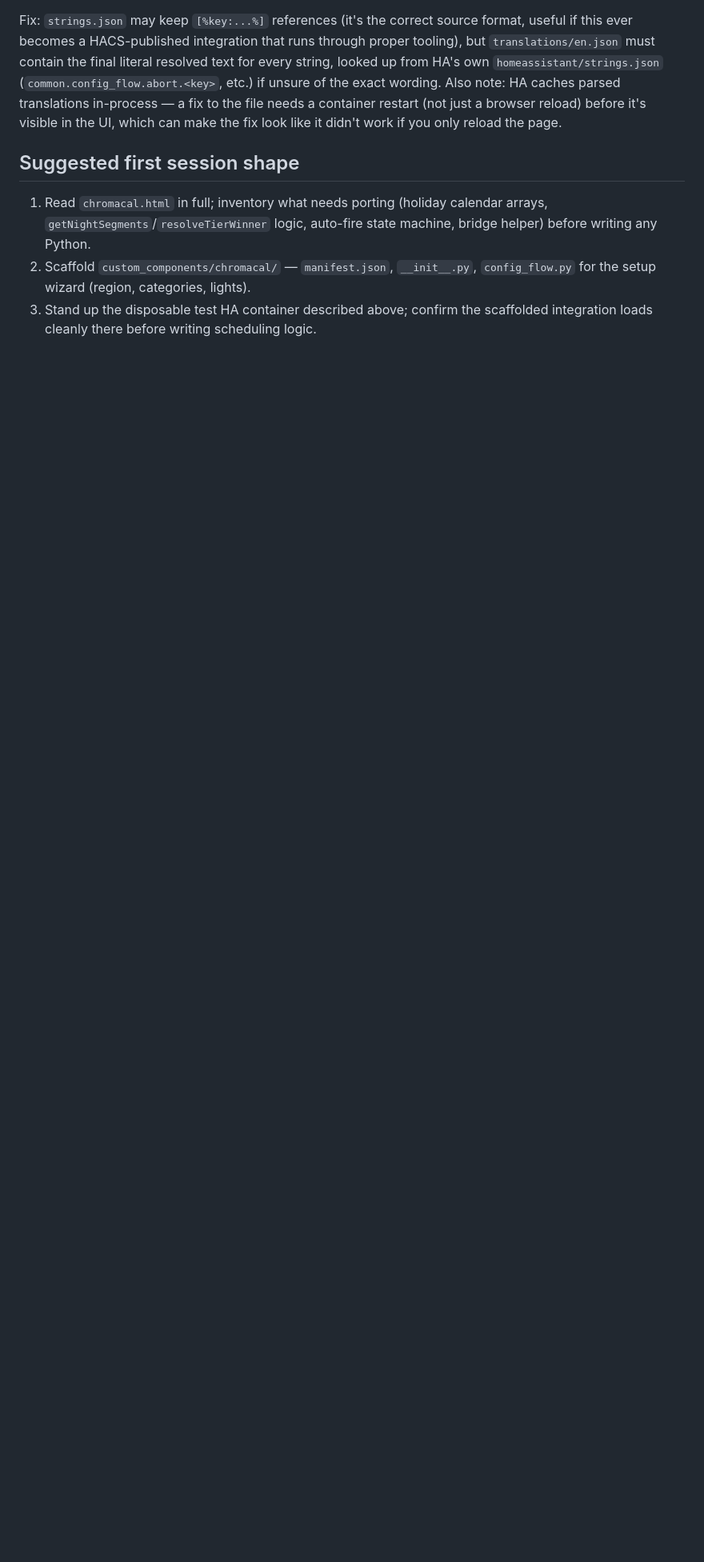
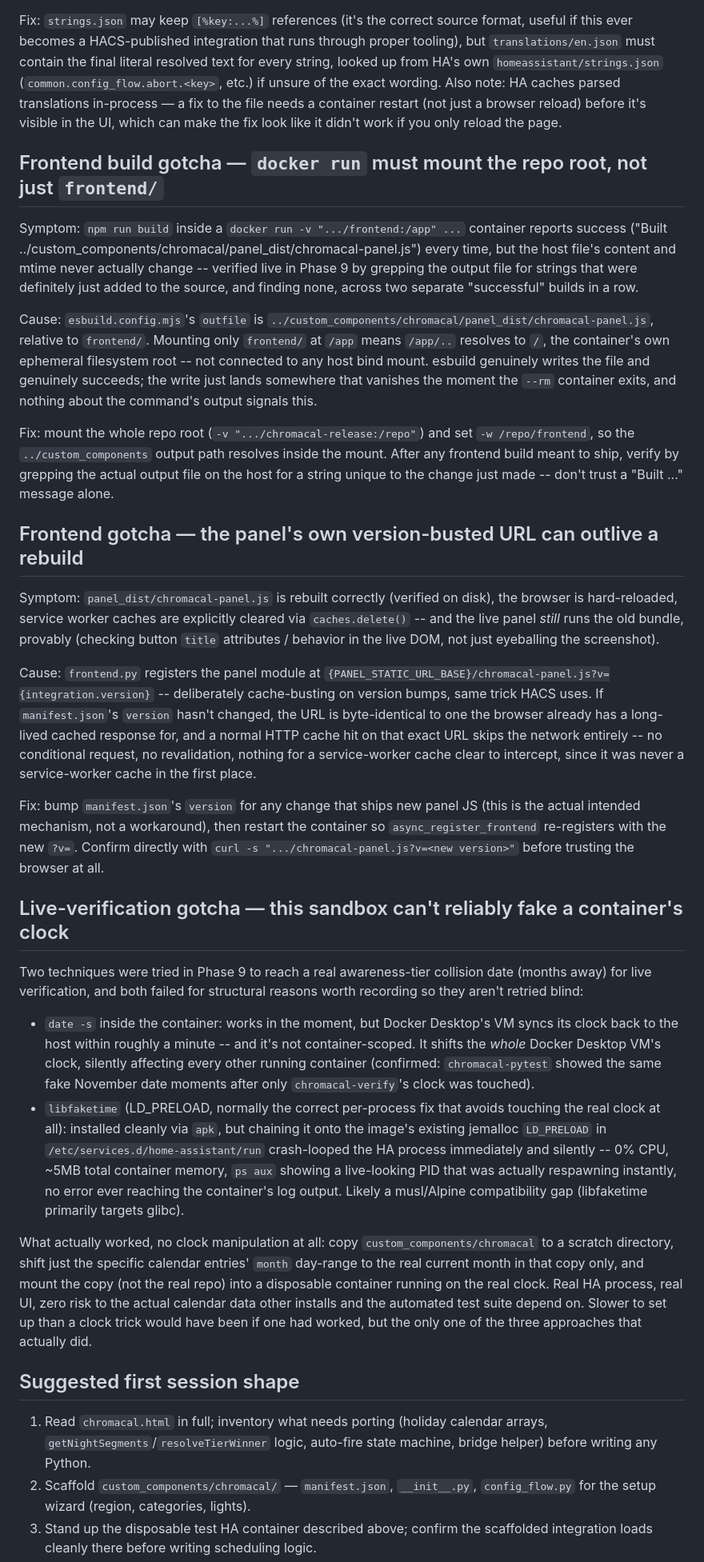
Before and after one commit to TheRealApollyon/ChromaCal, a Markdown page: CLAUDE.md, the part around the change. Shown at 80% size. Rendered like a GitHub page; blank space fills up the shorter version.

Commit message:
docs: add Phase 9 gotchas (build mounts, panel cache-busting, fake clocks)
Three infrastructure lessons from this phase's live verification, kept
for the same reason the Phase 8 gotchas were: each one cost real time
and would be easy to hit again blind.

- A docker run mounting only frontend/ (not the repo root) makes
  esbuild's relative ../custom_components output path resolve inside
  the ephemeral container -- the build reports success every time and
  silently writes nowhere the host can see.
- The panel's own ?v={manifest.json version} cache-busting means a
  correctly-rebuilt bundle can still not reach the browser at all if
  the version wasn't bumped -- immune to hard reload and clearing
  service worker caches, since it's a plain HTTP cache hit on an
  unchanged URL.
- Faking a container's clock for date-dependent live verification is
  unreliable in this sandbox two different ways (date -s gets reverted
  by Docker Desktop's VM-wide clock sync within about a minute;
  libfaketime crash-loops this image's HA process, likely a musl
  compatibility gap). A throwaway copy of the component with just the
  relevant calendar dates shifted to today, mounted into a disposable
  container on the real clock, is what actually worked.

Co-Authored-By: Claude Sonnet 5 <noreply@anthropic.com>

```diff
--- a/CLAUDE.md
+++ b/CLAUDE.md
@@ -299,6 +299,83 @@ in-process — a fix to the file needs a container restart (not just a
 browser reload) before it's visible in the UI, which can make the fix look
 like it didn't work if you only reload the page.
 
+## Frontend build gotcha — `docker run` must mount the repo root, not just `frontend/`
+
+Symptom: `npm run build` inside a `docker run -v ".../frontend:/app" ...` container
+reports success ("Built ../custom_components/chromacal/panel_dist/chromacal-panel.js")
+every time, but the host file's content and mtime never actually change --
+verified live in Phase 9 by grepping the output file for strings that were
+definitely just added to the source, and finding none, across two separate
+"successful" builds in a row.
+
+Cause: `esbuild.config.mjs`'s `outfile` is `../custom_components/chromacal/panel_dist/chromacal-panel.js`,
+relative to `frontend/`. Mounting only `frontend/` at `/app` means `/app/..`
+resolves to `/`, the container's own ephemeral filesystem root -- not
+connected to any host bind mount. esbuild genuinely writes the file and
+genuinely succeeds; the write just lands somewhere that vanishes the moment
+the `--rm` container exits, and nothing about the command's output signals
+this.
+
+Fix: mount the whole repo root (`-v ".../chromacal-release:/repo"`) and set
+`-w /repo/frontend`, so the `../custom_components` output path resolves
+inside the mount. After any frontend build meant to ship, verify by grepping
+the actual output file on the host for a string unique to the change just
+made -- don't trust a "Built ..." message alone.
+
+## Frontend gotcha — the panel's own version-busted URL can outlive a rebuild
+
+Symptom: `panel_dist/chromacal-panel.js` is rebuilt correctly (verified on
+disk), the browser is hard-reloaded, service worker caches are explicitly
+cleared via `caches.delete()` -- and the live panel *still* runs the old
+bundle, provably (checking button `title` attributes / behavior in the
+live DOM, not just eyeballing the screenshot).
+
+Cause: `frontend.py` registers the panel module at
+`{PANEL_STATIC_URL_BASE}/chromacal-panel.js?v={integration.version}` --
+deliberately cache-busting on version bumps, same trick HACS uses. If
+`manifest.json`'s `version` hasn't changed, the URL is byte-identical to
+one the browser already has a long-lived cached response for, and a normal
+HTTP cache hit on that exact URL skips the network entirely -- no
+conditional request, no revalidation, nothing for a service-worker cache
+clear to intercept, since it was never a service-worker cache in the first
+place.
+
+Fix: bump `manifest.json`'s `version` for any change that ships new panel
+JS (this is the actual intended mechanism, not a workaround), then restart
+the container so `async_register_frontend` re-registers with the new `?v=`.
+Confirm directly with `curl -s ".../chromacal-panel.js?v=<new version>"`
+before trusting the browser at all.
+
+## Live-verification gotcha — this sandbox can't reliably fake a container's clock
+
+Two techniques were tried in Phase 9 to reach a real awareness-tier
+collision date (months away) for live verification, and both failed for
+structural reasons worth recording so they aren't retried blind:
+
+- `date -s` inside the container: works in the moment, but Docker Desktop's
+  VM syncs its clock back to the host within roughly a minute -- and it's
+  not container-scoped. It shifts the *whole* Docker Desktop VM's clock,
+  silently affecting every other running container (confirmed: `chromacal-pytest`
+  showed the same fake November date moments after only `chromacal-verify`'s
+  clock was touched).
+- `libfaketime` (LD_PRELOAD, normally the correct per-process fix that
+  avoids touching the real clock at all): installed cleanly via `apk`, but
+  chaining it onto the image's existing jemalloc `LD_PRELOAD` in
+  `/etc/services.d/home-assistant/run` crash-looped the HA process
+  immediately and silently -- 0% CPU, ~5MB total container memory,
+  `ps aux` showing a live-looking PID that was actually respawning
+  instantly, no error ever reaching the container's log output. Likely a
+  musl/Alpine compatibility gap (libfaketime primarily targets glibc).
+
+What actually worked, no clock manipulation at all: copy `custom_components/chromacal`
+to a scratch directory, shift just the specific calendar entries' `month`
+day-range to the real current month in that copy only, and mount the copy
+(not the real repo) into a disposable container running on the real clock.
+Real HA process, real UI, zero risk to the actual calendar data other
+installs and the automated test suite depend on. Slower to set up than a
+clock trick would have been if one had worked, but the only one of the
+three approaches that actually did.
+
 ## Suggested first session shape
 
 1. Read `chromacal.html` in full; inventory what needs porting (holiday
```
